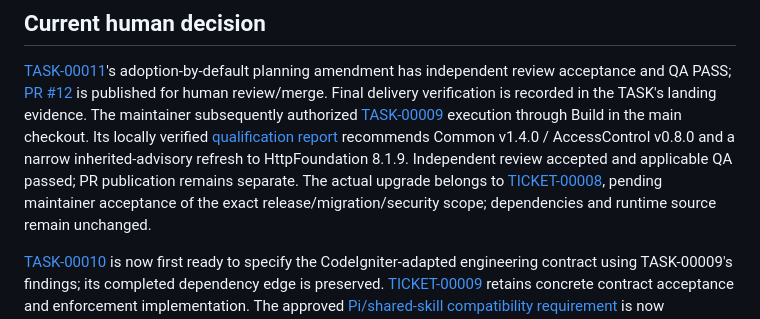
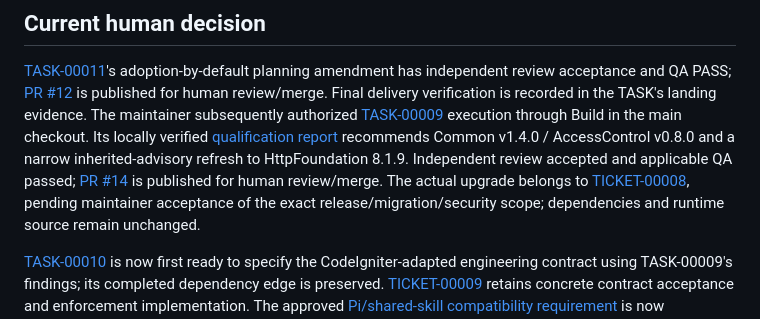
Before and after one commit to johnnickell/project-codeigniter, a Markdown page: planning/tasks/BOARD.md, the part around one of its changes. Rendered like a GitHub page.

```diff
--- a/planning/tasks/BOARD.md
+++ b/planning/tasks/BOARD.md
@@ -19,7 +19,8 @@ Final delivery verification is recorded in the TASK's landing evidence. The main
 [TASK-00009](00009-TASK.md) execution through Build in the main checkout. Its locally verified
 [qualification report](../wayfinder/research/2026-10-24-latest-stable-fight-baseline.md) recommends Common v1.4.0 /
 AccessControl v0.8.0 and a narrow inherited-advisory refresh to HttpFoundation 8.1.9. Independent review accepted
-and applicable QA passed; PR publication remains separate. The actual upgrade belongs to [TICKET-00008](../tickets/00008-TICKET.md), pending maintainer acceptance
+and applicable QA passed; [PR #14](https://github.com/johnnickell/project-codeigniter/pull/14) is published for
+human review/merge. The actual upgrade belongs to [TICKET-00008](../tickets/00008-TICKET.md), pending maintainer acceptance
 of the exact release/migration/security scope; dependencies and runtime source remain unchanged.
 
 [TASK-00010](00010-TASK.md) is now first ready to specify the CodeIgniter-adapted engineering contract using
```
Also changed, not shown: other parts of planning/tasks/BOARD.md (+1 -1 lines), planning/epics/00002-EPIC.md (+2 -2 lines), planning/tasks/00009-TASK.md (+4 -3 lines).
